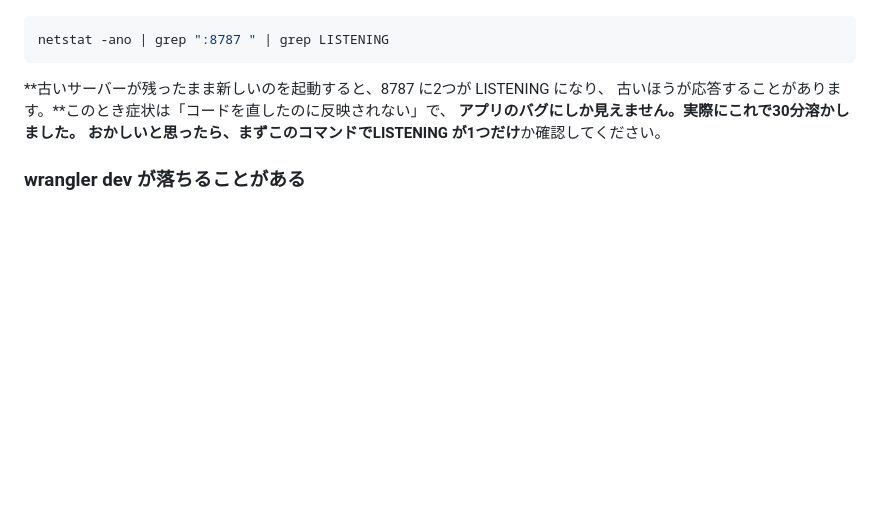
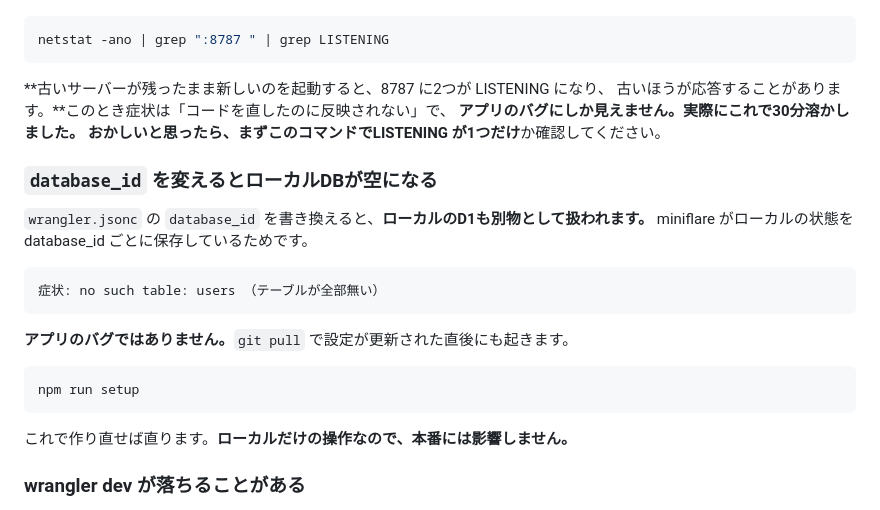
Before and after one commit to SHIPPU-LAI/tornado2026-team-e-app, a Markdown page: AGENTS.md, the part around the change. GitHub-like rendering; blank space fills up the shorter version.

Commit message:
AGENTS.md: database_id を変えるとローカルDBが空になる件を追記
リモートのD1を作って wrangler.jsonc の database_id を実IDに変えたところ、
ローカルのdevサーバーが no such table: users で500になった。
miniflare がローカルD1の状態を database_id ごとに保存しているため、
IDが変わると未マイグレーションの新規DBとして扱われる。

git pull で設定が更新された直後にも同じことが起きるので、
npm run setup で作り直す旨を落とし穴に追記した。

Co-Authored-By: Claude Opus 5 <noreply@anthropic.com>

````diff
--- a/AGENTS.md
+++ b/AGENTS.md
@@ -281,6 +281,23 @@ netstat -ano | grep ":8787 " | grep LISTENING
 **アプリのバグにしか見えません。**実際にこれで30分溶かしました。
 おかしいと思ったら、まずこのコマンドで**LISTENING が1つだけ**か確認してください。
 
+### `database_id` を変えるとローカルDBが空になる
+
+`wrangler.jsonc` の `database_id` を書き換えると、**ローカルのD1も別物として扱われます。**
+miniflare がローカルの状態を database_id ごとに保存しているためです。
+
+```
+症状: no such table: users （テーブルが全部無い）
+```
+
+**アプリのバグではありません。**`git pull` で設定が更新された直後にも起きます。
+
+```bash
+npm run setup
+```
+
+これで作り直せば直ります。**ローカルだけの操作なので、本番には影響しません。**
+
 ### wrangler dev が落ちることがある
 
 応答が全部 `000` や `500` になったら、まずアプリを疑う前に
````
